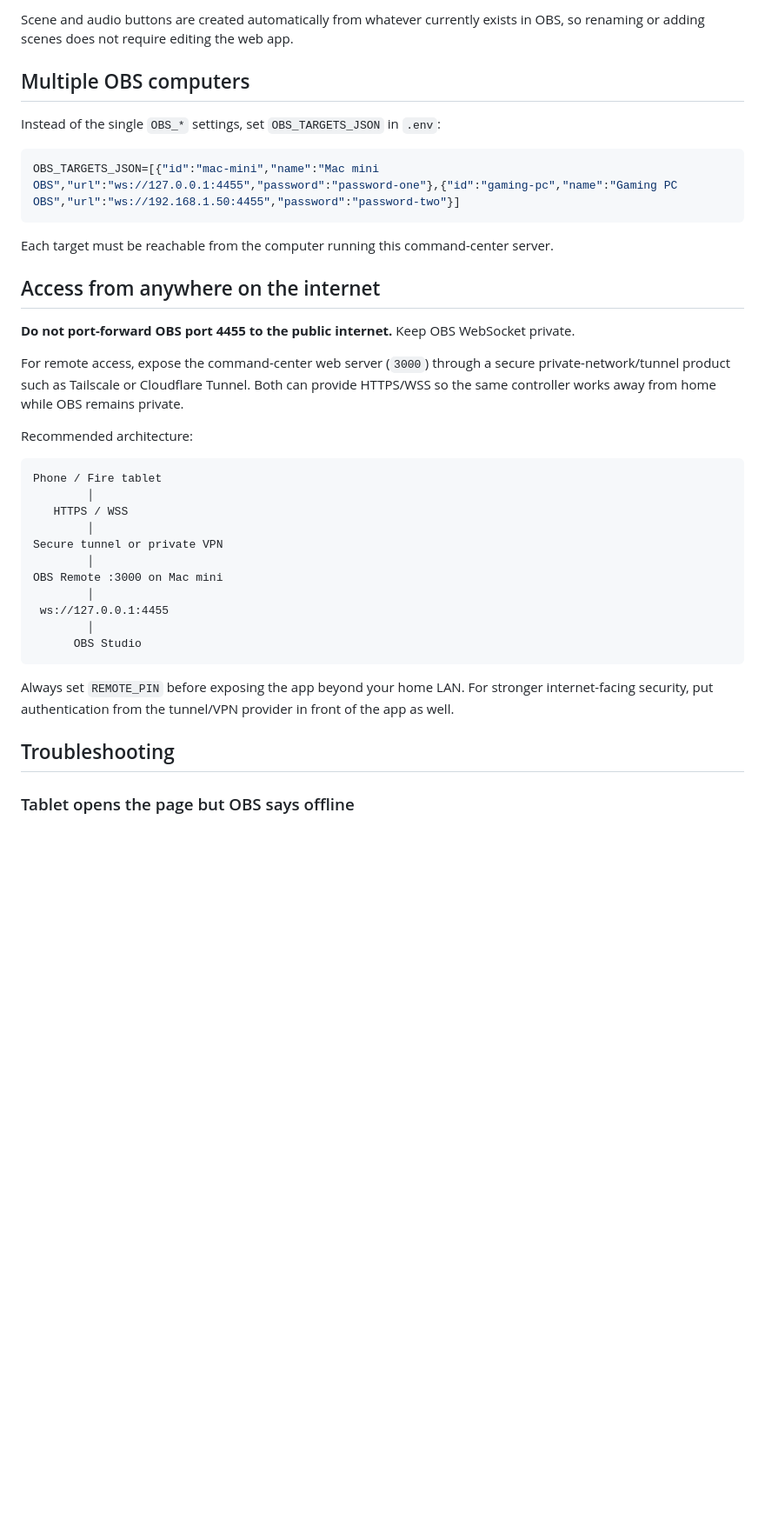
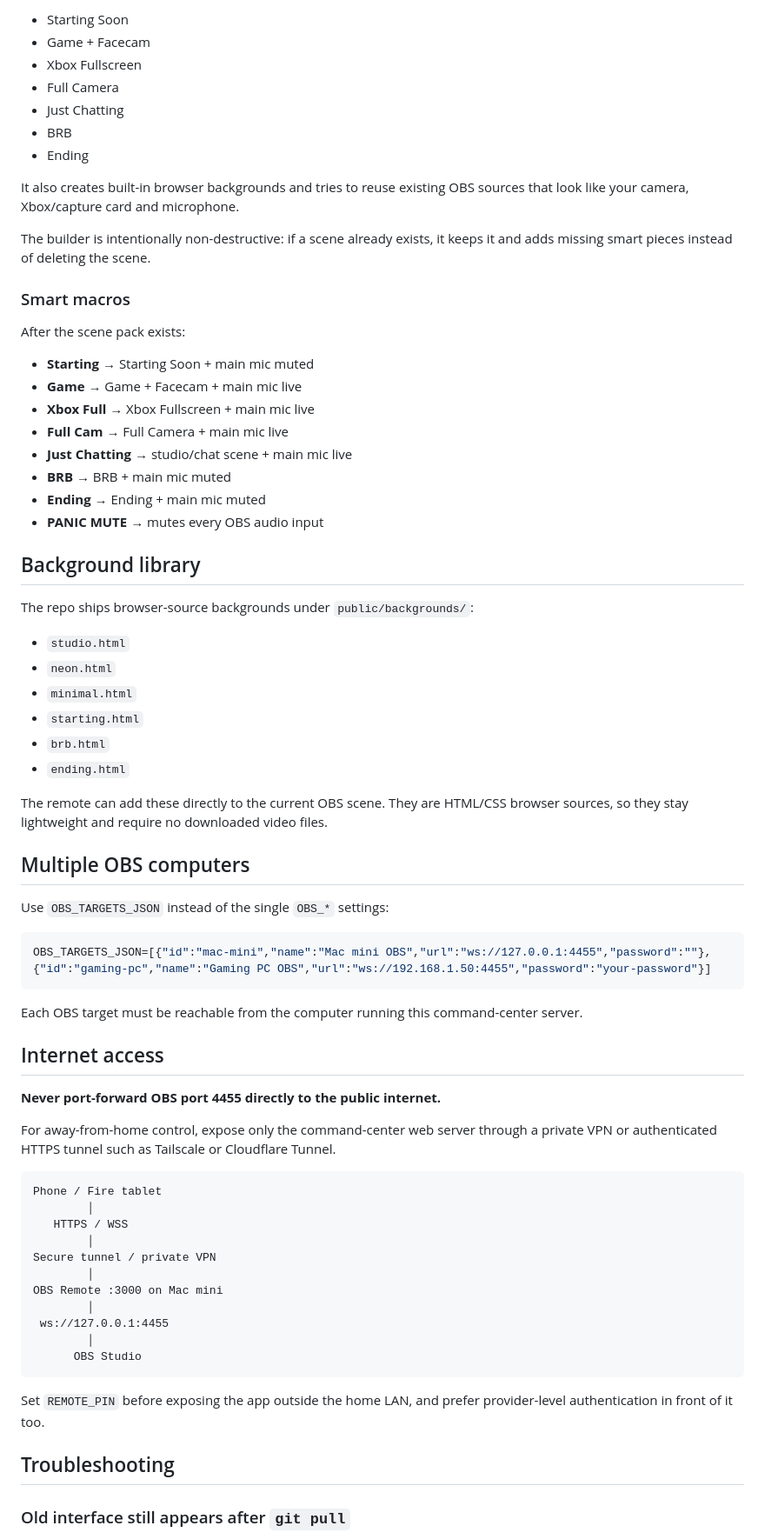
Before and after one commit to SuessVilliano/obsremote, a Markdown page: README.md, the part around one of its changes. Shown at 87% size. Rendered like a GitHub page; blank space fills up the shorter version.

````diff
--- a/README.md
+++ b/README.md
@@ -66,30 +84,64 @@ On the tablet/phone, add the page to the home screen. The included PWA manifest
 
-Scene and audio buttons are created automatically from whatever currently exists in OBS, so renaming or adding scenes does not require editing the web app.
+- Starting Soon
+- Game + Facecam
+- Xbox Fullscreen
+- Full Camera
+- Just Chatting
+- BRB
+- Ending
+
+It also creates built-in browser backgrounds and tries to reuse existing OBS sources that look like your camera, Xbox/capture card and microphone.
+
+The builder is intentionally non-destructive: if a scene already exists, it keeps it and adds missing smart pieces instead of deleting the scene.
+
+### Smart macros
+
+After the scene pack exists:
+
+- **Starting** → Starting Soon + main mic muted
+- **Game** → Game + Facecam + main mic live
+- **Xbox Full** → Xbox Fullscreen + main mic live
+- **Full Cam** → Full Camera + main mic live
+- **Just Chatting** → studio/chat scene + main mic live
+- **BRB** → BRB + main mic muted
+- **Ending** → Ending + main mic muted
+- **PANIC MUTE** → mutes every OBS audio input
+
+## Background library
+
+The repo ships browser-source backgrounds under `public/backgrounds/`:
+
+- `studio.html`
+- `neon.html`
+- `minimal.html`
+- `starting.html`
+- `brb.html`
+- `ending.html`
+
+The remote can add these directly to the current OBS scene. They are HTML/CSS browser sources, so they stay lightweight and require no downloaded video files.
 
 ## Multiple OBS computers
 
-Instead of the single `OBS_*` settings, set `OBS_TARGETS_JSON` in `.env`:
+Use `OBS_TARGETS_JSON` instead of the single `OBS_*` settings:
 
 ```env
-OBS_TARGETS_JSON=[{"id":"mac-mini","name":"Mac mini OBS","url":"ws://127.0.0.1:4455","password":"password-one"},{"id":"gaming-pc","name":"Gaming PC OBS","url":"ws://192.168.1.50:4455","password":"password-two"}]
+OBS_TARGETS_JSON=[{"id":"mac-mini","name":"Mac mini OBS","url":"ws://127.0.0.1:4455","password":""},{"id":"gaming-pc","name":"Gaming PC OBS","url":"ws://192.168.1.50:4455","password":"your-password"}]
 ```
 
-Each target must be reachable from the computer running this command-center server.
+Each OBS target must be reachable from the computer running this command-center server.
 
-## Access from anywhere on the internet
+## Internet access
 
-**Do not port-forward OBS port 4455 to the public internet.** Keep OBS WebSocket private.
+**Never port-forward OBS port 4455 directly to the public internet.**
 
-For remote access, expose the command-center web server (`3000`) through a secure private-network/tunnel product such as Tailscale or Cloudflare Tunnel. Both can provide HTTPS/WSS so the same controller works away from home while OBS remains private.
-
-Recommended architecture:
+For away-from-home control, expose only the command-center web server through a private VPN or authenticated HTTPS tunnel such as Tailscale or Cloudflare Tunnel.
 
 ```text
 Phone / Fire tablet
         │
    HTTPS / WSS
         │
-Secure tunnel or private VPN
+Secure tunnel / private VPN
         │
 OBS Remote :3000 on Mac mini
         │
@@ -98,9 +150,9 @@ OBS Remote :3000 on Mac mini
       OBS Studio
 ```
 
-Always set `REMOTE_PIN` before exposing the app beyond your home LAN. For stronger internet-facing security, put authentication from the tunnel/VPN provider in front of the app as well.
+Set `REMOTE_PIN` before exposing the app outside the home LAN, and prefer provider-level authentication in front of it too.
 
 ## Troubleshooting
 
-### Tablet opens the page but OBS says offline
+### Old interface still appears after `git pull`
 
````
Also changed, not shown: other parts of README.md (+76 -51 lines).
